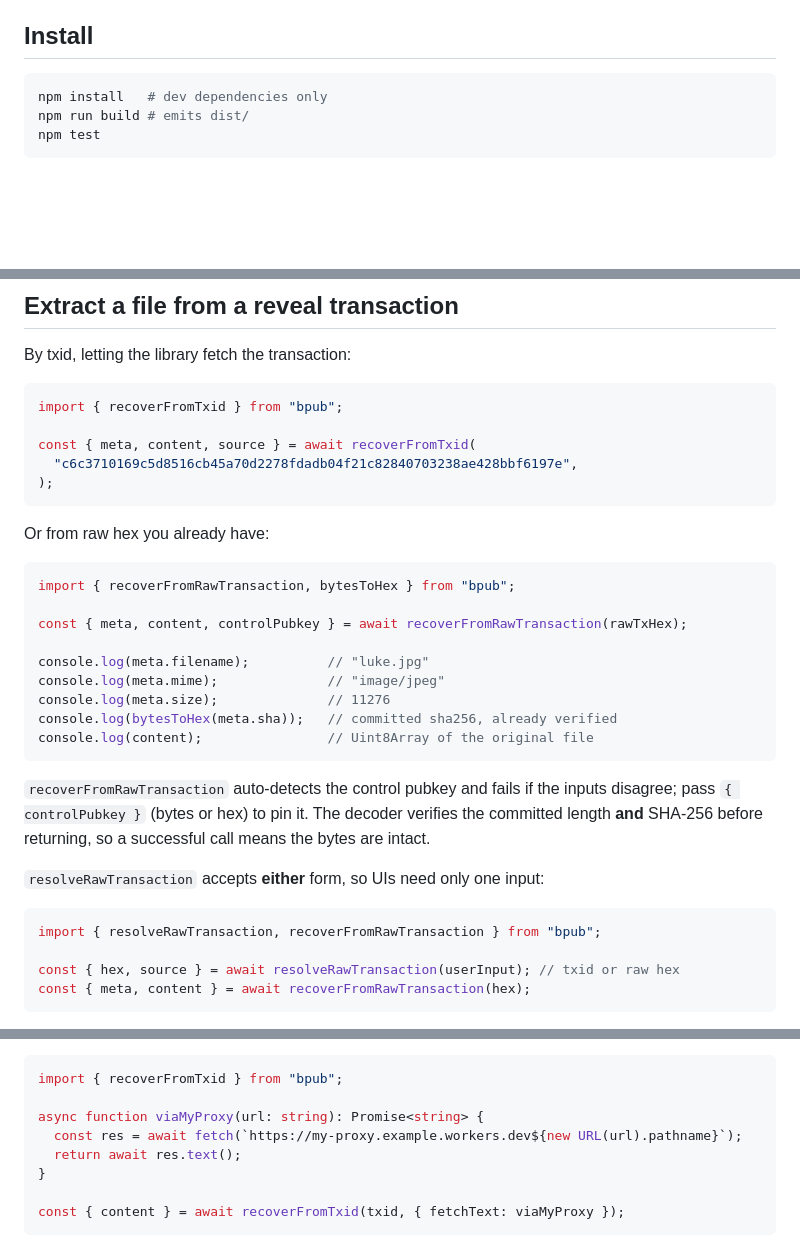
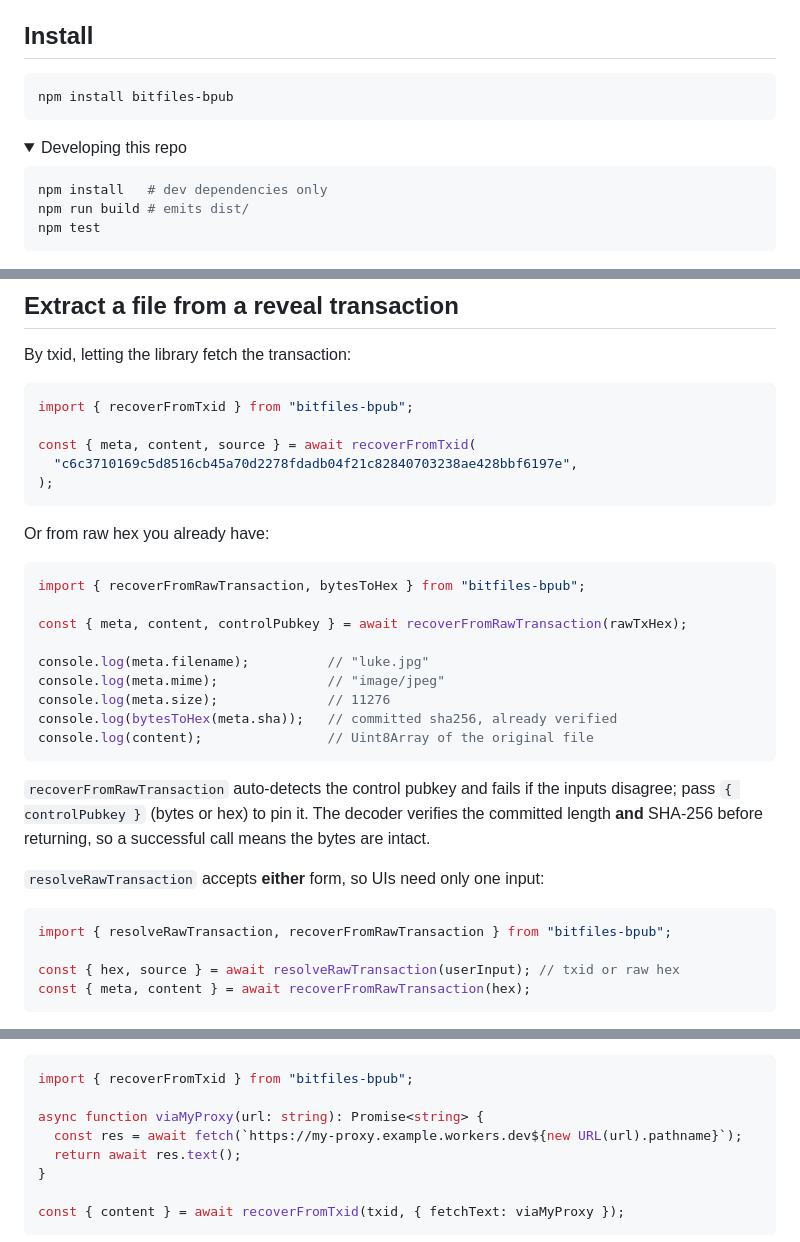
Before and after one commit to bitfiles-io/bpub, a Markdown page: README.md, 3 parts joined by grey strips. GitHub-like rendering; folded sections open; blank space fills up the shorter version.

Commit message:
Update README with npm install instructions
Reference the published bitfiles-bpub package name in the install
section and all import examples.

Co-Authored-By: Claude Sonnet 5 <noreply@anthropic.com>
Claude-Session: https://claude.ai/code/session_017ymWtCJAY8y2W9e8wHzPau

````diff
--- a/README.md
+++ b/README.md
@@ -20,6 +20,13 @@ parts of the encode side.
 ## Install
 
 ```sh
+npm install bitfiles-bpub
+```
+
+<details>
+<summary>Developing this repo</summary>
+
+```sh
 npm install   # dev dependencies only
 npm run build # emits dist/
 npm test
@@ -30,7 +39,7 @@ npm test
 By txid, letting the library fetch the transaction:
 
 ```ts
-import { recoverFromTxid } from "bpub";
+import { recoverFromTxid } from "bitfiles-bpub";
 
 const { meta, content, source } = await recoverFromTxid(
   "c6c3710169c5d8516cb45a70d2278fdadb04f21c82840703238ae428bbf6197e",
@@ -40,7 +49,7 @@ const { meta, content, source } = await recoverFromTxid(
 Or from raw hex you already have:
 
 ```ts
-import { recoverFromRawTransaction, bytesToHex } from "bpub";
+import { recoverFromRawTransaction, bytesToHex } from "bitfiles-bpub";
 
 const { meta, content, controlPubkey } = await recoverFromRawTransaction(rawTxHex);
 
@@ -59,7 +68,7 @@ call means the bytes are intact.
 `resolveRawTransaction` accepts **either** form, so UIs need only one input:
 
 ```ts
-import { resolveRawTransaction, recoverFromRawTransaction } from "bpub";
+import { resolveRawTransaction, recoverFromRawTransaction } from "bitfiles-bpub";
 
 const { hex, source } = await resolveRawTransaction(userInput); // txid or raw hex
 const { meta, content } = await recoverFromRawTransaction(hex);
@@ -104,7 +113,7 @@ library needing to know its URL scheme or response shape (some proxies
 return the raw body directly; others wrap it in JSON):
 
 ```ts
-import { recoverFromTxid } from "bpub";
+import { recoverFromTxid } from "bitfiles-bpub";
 
 async function viaMyProxy(url: string): Promise<string> {
   const res = await fetch(`https://my-proxy.example.workers.dev${new URL(url).pathname}`);
````
Also changed, not shown: other parts of README.md (+3 -1 lines).
